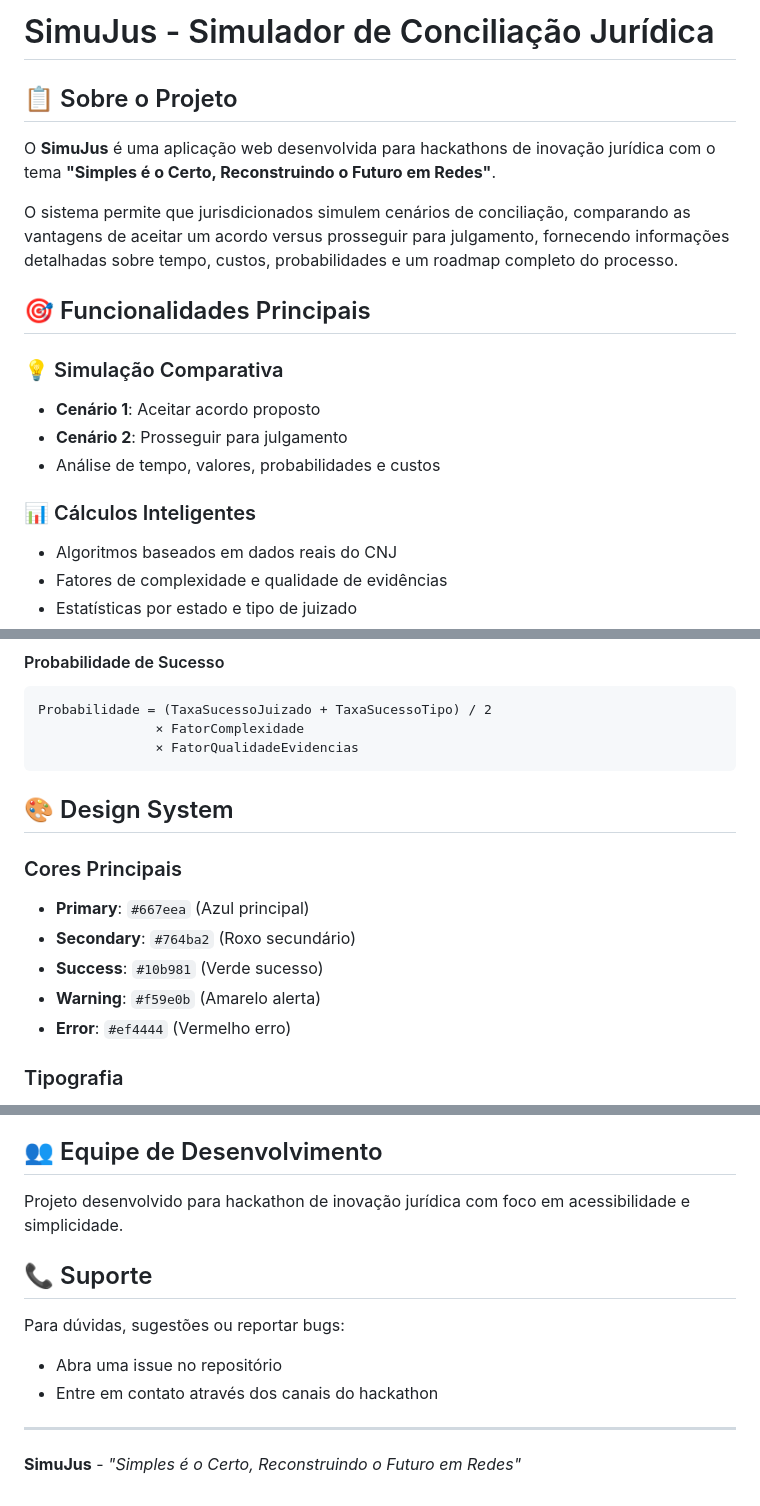
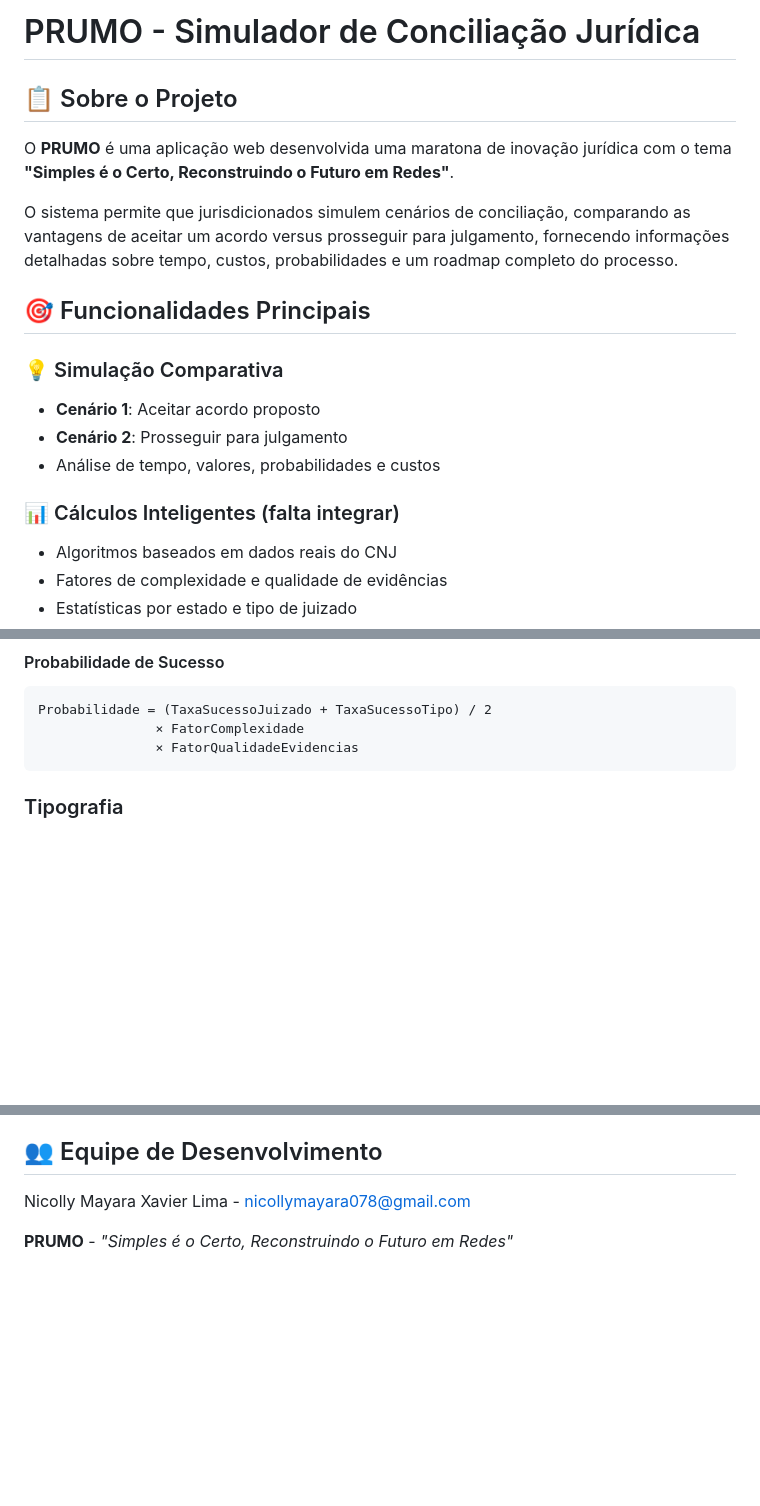
Before and after one commit to NicollyXavier/JESPJAM, a Markdown page: README.md, 3 parts joined by grey strips. Rendered like a GitHub page; blank space fills up the shorter version.

````diff
--- a/README.md
+++ b/README.md
@@ -1,8 +1,8 @@
-# SimuJus - Simulador de Conciliação Jurídica
+# PRUMO - Simulador de Conciliação Jurídica
 
 ## 📋 Sobre o Projeto
 
-O **SimuJus** é uma aplicação web desenvolvida para hackathons de inovação jurídica com o tema **"Simples é o Certo, Reconstruindo o Futuro em Redes"**.
+O **PRUMO** é uma aplicação web desenvolvida uma maratona de inovação jurídica com o tema **"Simples é o Certo, Reconstruindo o Futuro em Redes"**.
 
 O sistema permite que jurisdicionados simulem cenários de conciliação, comparando as vantagens de aceitar um acordo versus prosseguir para julgamento, fornecendo informações detalhadas sobre tempo, custos, probabilidades e um roadmap completo do processo.
 
@@ -13,7 +13,7 @@ O sistema permite que jurisdicionados simulem cenários de conciliação, compar
 - **Cenário 2**: Prosseguir para julgamento
 - Análise de tempo, valores, probabilidades e custos
 
-### 📊 Cálculos Inteligentes
+### 📊 Cálculos Inteligentes (falta integrar)
 - Algoritmos baseados em dados reais do CNJ
 - Fatores de complexidade e qualidade de evidências
 - Estatísticas por estado e tipo de juizado
@@ -97,16 +50,6 @@ Probabilidade = (TaxaSucessoJuizado + TaxaSucessoTipo) / 2
                × FatorComplexidade
                × FatorQualidadeEvidencias
 ```
-
-## 🎨 Design System
-
-### Cores Principais
-- **Primary**: `#667eea` (Azul principal)
-- **Secondary**: `#764ba2` (Roxo secundário)
-- **Success**: `#10b981` (Verde sucesso)
-- **Warning**: `#f59e0b` (Amarelo alerta)
-- **Error**: `#ef4444` (Vermelho erro)
-
 ### Tipografia
 - **Fonte**: Inter (Google Fonts)
 - **Escalas**: Modular scale de 1.125
@@ -230,14 +173,6 @@ Este projeto foi desenvolvido para fins educacionais e de hackathon. É livre pa
 
 ## 👥 Equipe de Desenvolvimento
 
-Projeto desenvolvido para hackathon de inovação jurídica com foco em acessibilidade e simplicidade.
+Nicolly Mayara Xavier Lima - nicollymayara078@gmail.com
 
-## 📞 Suporte
-
-Para dúvidas, sugestões ou reportar bugs:
-- Abra uma issue no repositório
-- Entre em contato através dos canais do hackathon
-
----
-
-**SimuJus** - *"Simples é o Certo, Reconstruindo o Futuro em Redes"*
+**PRUMO** - *"Simples é o Certo, Reconstruindo o Futuro em Redes"*
````
Also changed, not shown: other parts of README.md (+1 -48 lines).
